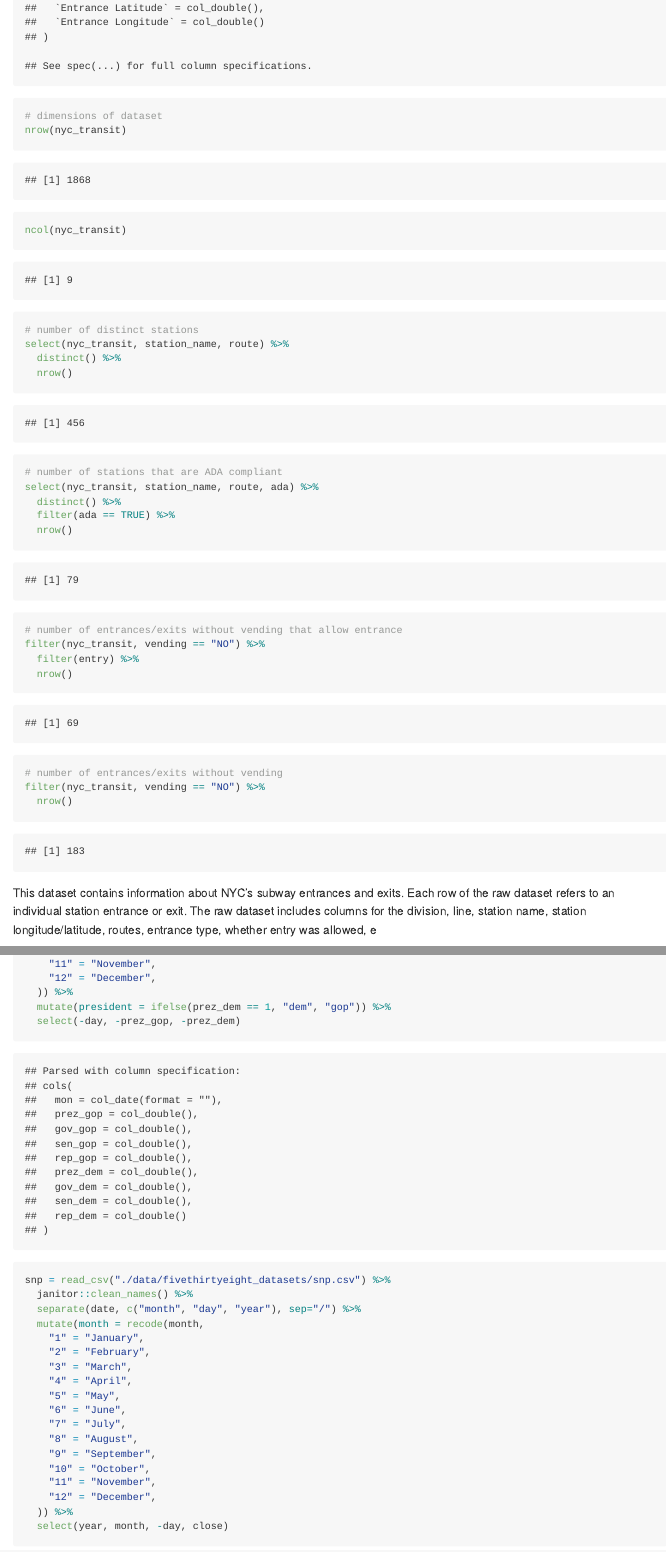
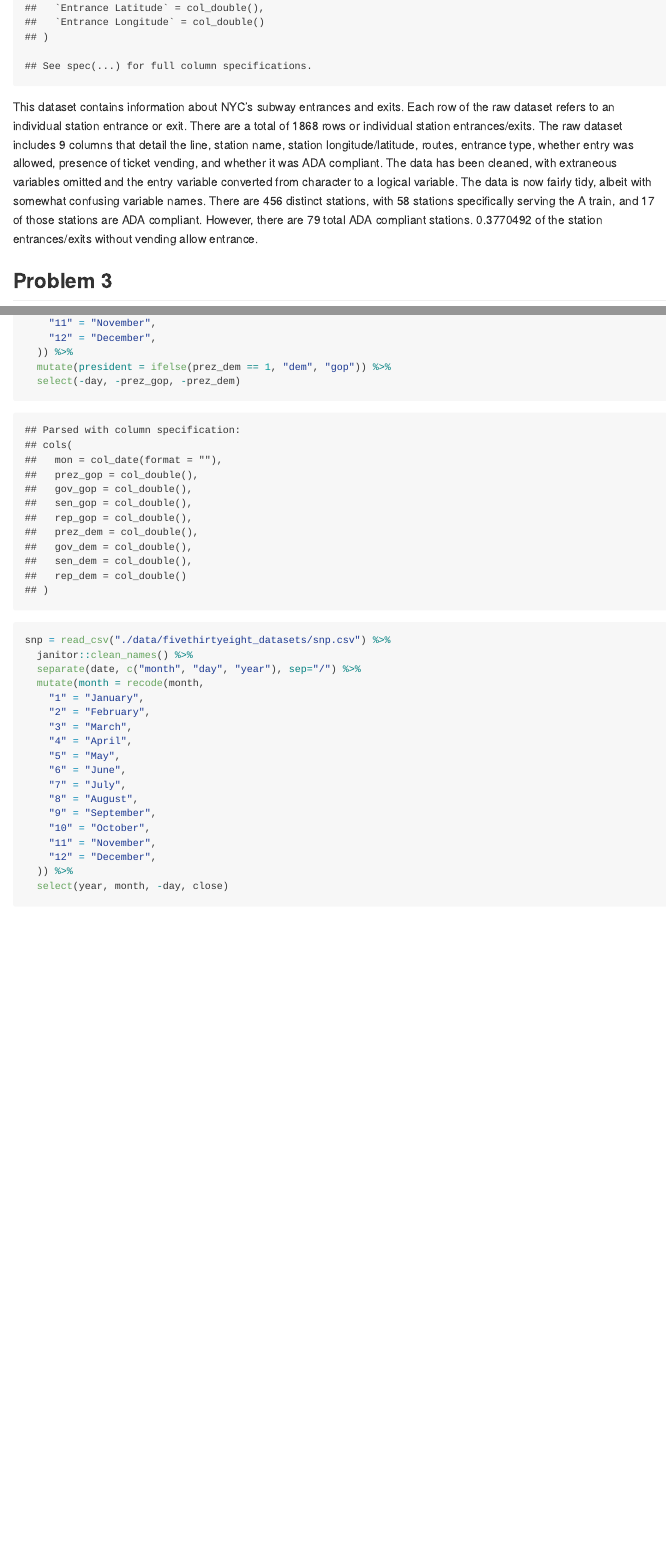
Before and after one commit to jinghan-zhang16/p8105_hw2_jz3180, an R Markdown document (p8105_hw2_jz3180.Rmd): the page in a window 1100 px wide, from 2240 px down before the commit and from 2520 px down after it, so that both start at the same text, and a second part further down, joined at a grey line. The pictures show the output file p8105_hw2_jz3180.md that the author committed with the source, drawn offline in the style of GitHub; long lines of code are wrapped.

Commit message:
problem two completed in full, need to answer in paragraph format for problem three

````diff
--- a/p8105_hw2_jz3180.Rmd
+++ b/p8105_hw2_jz3180.Rmd
@@ -77,33 +73,11 @@ nyc_transit = read_csv("./data/NYC_Transit_Subway_Entrance_And_Exit_Data.csv") %
   select('line', 'station_name', 'station_latitude', 'station_longitude', 'route', 'entry', 'vending', 'entrance_type', 'ada') %>%
   mutate(entry = ifelse(entry == "YES", TRUE, FALSE))
 
-# dimensions of dataset
-nrow(nyc_transit)
-ncol(nyc_transit)
-
-# number of distinct stations
-select(nyc_transit, station_name, route) %>%
-  distinct() %>%
-  nrow()
-
-# number of stations that are ADA compliant
-select(nyc_transit, station_name, route, ada) %>%
-  distinct() %>%
-  filter(ada == TRUE) %>%
-  nrow()
-
-# number of entrances/exits without vending that allow entrance
-filter(nyc_transit, vending == "NO") %>%
-  filter(entry) %>%
-  nrow()
-
-# number of entrances/exits without vending
-filter(nyc_transit, vending == "NO") %>%
-  nrow()
-
 ```
 
-This dataset contains information about NYC's subway entrances and exits. Each row of the raw dataset refers to an individual station entrance or exit. The raw dataset includes columns for the division, line, station name, station longitude/latitude, routes, entrance type, whether entry was allowed, e
+This dataset contains information about NYC's subway entrances and exits. Each row of the raw dataset refers to an individual station entrance or exit. There are a total of `r  nrow(nyc_transit)` rows or individual station entrances/exits. The raw dataset includes `r ncol(nyc_transit)` columns that detail the line, station name, station longitude/latitude, routes, entrance type, whether entry was allowed, presence of ticket vending, and whether it was ADA compliant. The data has been cleaned, with extraneous variables omitted and the entry variable converted from character to a logical variable. The data is now fairly tidy, albeit with somewhat confusing variable names. There are `r select(nyc_transit, station_name, route) %>% distinct() %>% nrow()` distinct stations, with `r select(nyc_transit, station_name, route) %>% distinct() %>% dplyr::filter(grepl("A", route, fixed = TRUE)) %>% nrow()` stations specifically serving the A train, and `r select(nyc_transit, station_name, route, ada) %>% distinct() %>% dplyr::filter(grepl("A", route, fixed = TRUE)) %>% dplyr::filter(ada) %>% nrow()` of those stations are ADA compliant. However, there are `r select(nyc_transit, station_name, route, ada) %>% distinct() %>% dplyr::filter(ada) %>% nrow()` total ADA compliant stations. `r select(nyc_transit, station_name, route, vending, entry) %>% dplyr::filter(vending=="NO") %>% dplyr::filter(entry) %>% nrow() / select(nyc_transit, station_name, route, vending) %>% dplyr::filter(vending=="NO") %>% nrow()` of the station entrances/exits without vending allow entrance.
+
+## Problem 3
 
 ```{r}
 pols_month = read_csv("./data/fivethirtyeight_datasets/pols-month.csv") %>%
````
Also changed, not shown: p8105_hw2_jz3180.md, p8105_hw2_jz3180.Rmd (20 more changed lines).
